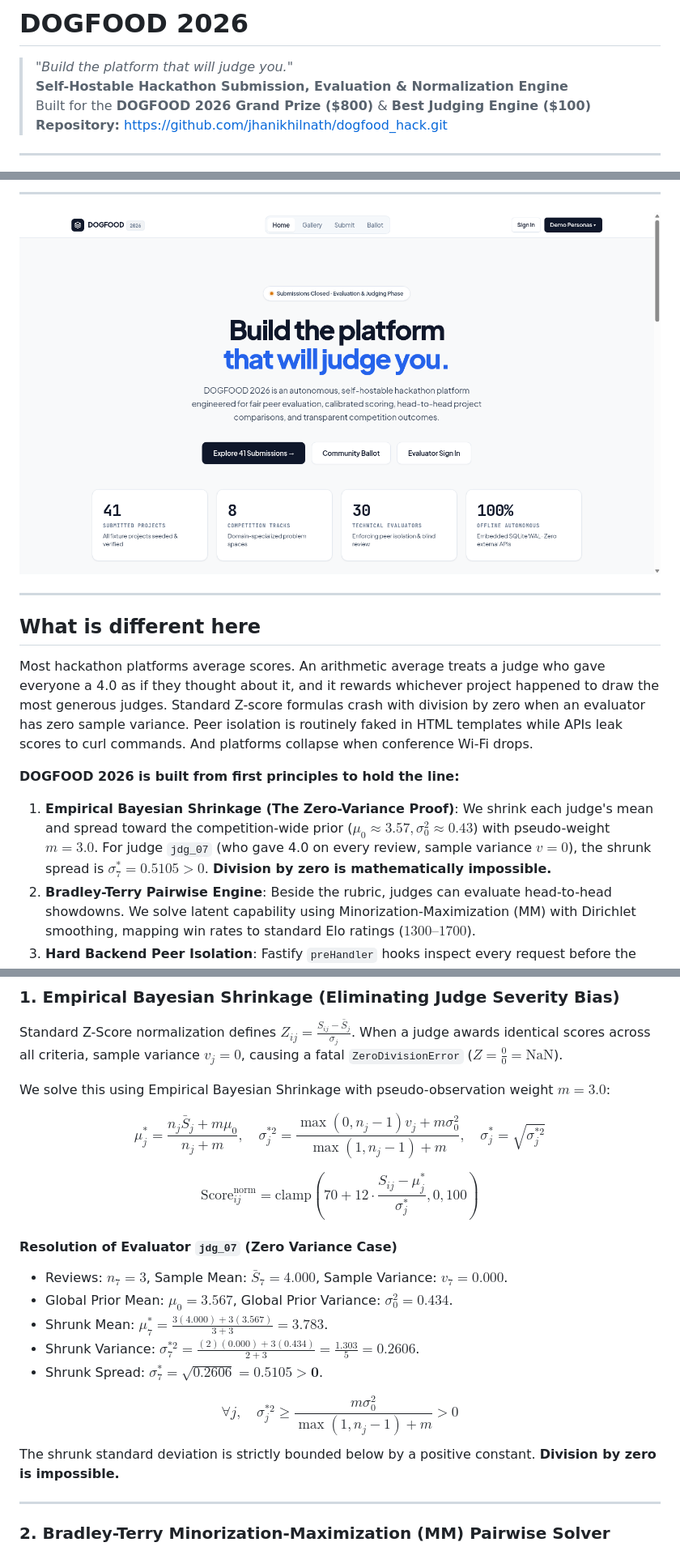
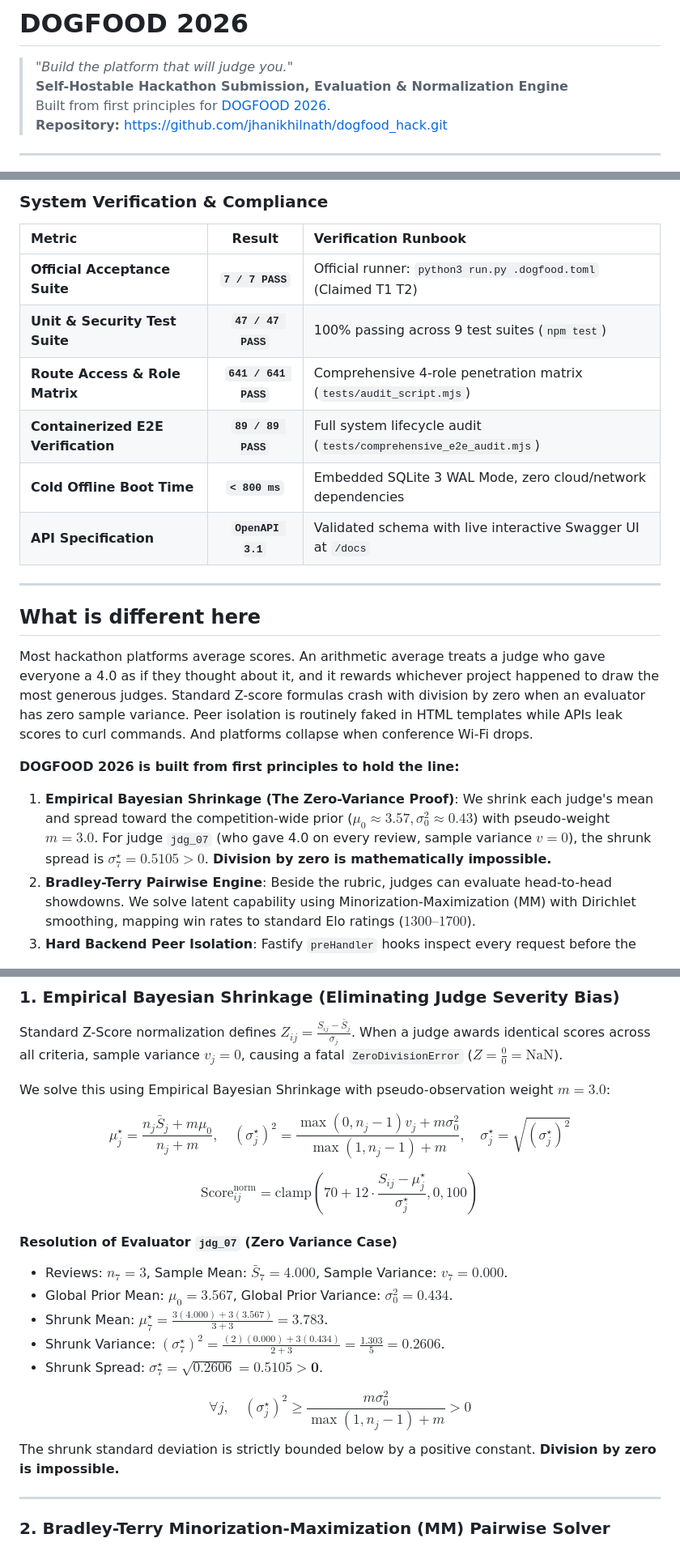
Before and after one commit to jhanikhilnath/PrismJudge_DogFood_Hack, a Markdown page: README.md, 3 parts joined by grey strips. Shown at 81% size. GitHub-like rendering.

Commit message:
Fix KaTeX LaTeX double subscripts, remove corny prize claims, and eliminate broken badge gap

```diff
--- a/README.md
+++ b/README.md
@@ -1,7 +1,7 @@
 # DOGFOOD 2026
 > *"Build the platform that will judge you."*
 > **Self-Hostable Hackathon Submission, Evaluation & Normalization Engine**
-> Built for the **DOGFOOD 2026 Grand Prize ($800)** & **Best Judging Engine ($100)**
+> Built from first principles for [DOGFOOD 2026](https://dogfoodhack.com/).
 > **Repository:** [https://github.com/jhanikhilnath/dogfood_hack.git](https://github.com/jhanikhilnath/dogfood_hack.git)
 
 ---
@@ -17,7 +10,13 @@
 
----
-
-![DOGFOOD 2026 Welcome Portal](docs/screenshots/hero.png)
+### System Verification & Compliance
+| Metric | Result | Verification Runbook |
+| :--- | :---: | :--- |
+| **Official Acceptance Suite** | **`7 / 7 PASS`** | Official runner: `python3 run.py .dogfood.toml` (Claimed T1 T2) |
+| **Unit & Security Test Suite** | **`47 / 47 PASS`** | 100% passing across 9 test suites (`npm test`) |
+| **Route Access & Role Matrix** | **`641 / 641 PASS`** | Comprehensive 4-role penetration matrix (`tests/audit_script.mjs`) |
+| **Containerized E2E Verification** | **`89 / 89 PASS`** | Full system lifecycle audit (`tests/comprehensive_e2e_audit.mjs`) |
+| **Cold Offline Boot Time** | **`< 800 ms`** | Embedded SQLite 3 WAL Mode, zero cloud/network dependencies |
+| **API Specification** | **`OpenAPI 3.1`** | Validated schema with live interactive Swagger UI at `/docs` |
 
 ---
 
@@ -27,7 +26,7 @@ Most hackathon platforms average scores. An arithmetic average treats a judge wh
 
 **DOGFOOD 2026 is built from first principles to hold the line:**
 
-1. **Empirical Bayesian Shrinkage (The Zero-Variance Proof)**: We shrink each judge's mean and spread toward the competition-wide prior ($\mu_0 \approx 3.57, \sigma_0^2 \approx 0.43$) with pseudo-weight $m = 3.0$. For judge `jdg_07` (who gave 4.0 on every review, sample variance $v = 0$), the shrunk spread is $\sigma_7^* = 0.5105 > 0$. **Division by zero is mathematically impossible.**
+1. **Empirical Bayesian Shrinkage (The Zero-Variance Proof)**: We shrink each judge's mean and spread toward the competition-wide prior ($\mu_0 \approx 3.57, \sigma_0^2 \approx 0.43$) with pseudo-weight $m = 3.0$. For judge `jdg_07` (who gave 4.0 on every review, sample variance $v = 0$), the shrunk spread is $\sigma_7^{\star} = 0.5105 > 0$. **Division by zero is mathematically impossible.**
 2. **Bradley-Terry Pairwise Engine**: Beside the rubric, judges can evaluate head-to-head showdowns. We solve latent capability using Minorization-Maximization (MM) with Dirichlet smoothing, mapping win rates to standard Elo ratings ($1300–1700$).
 3. **Hard Backend Peer Isolation**: Fastify `preHandler` hooks inspect every request before the database is touched. If Judge B probes `/api/judge/scores?judge=judge_a`, the server halts with a hard **HTTP 403 Forbidden**.
 4. **Single-Process Offline Speed**: Zero external database containers, zero cloud authentication services. Built in Node.js 22 LTS with embedded SQLite 3 (WAL mode) and 256MB memory mapping. Boots in **< 800ms** on an air-gapped laptop with physical network disconnected.
@@ -153,18 +152,18 @@ Standard Z-Score normalization defines $Z_{ij} = \frac{S_{ij} - \bar{S}_j}{\sigm
 
 We solve this using Empirical Bayesian Shrinkage with pseudo-observation weight $m = 3.0$:
 
-$$\mu_j^* = \frac{n_j \bar{S}_j + m \mu_0}{n_j + m}, \quad \sigma_j^{*2} = \frac{\max(0, n_j - 1) v_j + m \sigma_0^2}{\max(1, n_j - 1) + m}, \quad \sigma_j^* = \sqrt{\sigma_j^{*2}}$$
+$$\mu_j^{\star} = \frac{n_j \bar{S}_j + m \mu_0}{n_j + m}, \quad (\sigma_j^{\star})^2 = \frac{\max(0, n_j - 1) v_j + m \sigma_0^2}{\max(1, n_j - 1) + m}, \quad \sigma_j^{\star} = \sqrt{(\sigma_j^{\star})^2}$$
 
-$$\text{Score}_{ij}^{\text{norm}} = \text{clamp}\left(70 + 12 \cdot \frac{S_{ij} - \mu_j^*}{\sigma_j^*}, 0, 100\right)$$
+$$\text{Score}_{ij}^{\text{norm}} = \text{clamp}\left(70 + 12 \cdot \frac{S_{ij} - \mu_j^{\star}}{\sigma_j^{\star}}, 0, 100\right)$$
 
 #### Resolution of Evaluator `jdg_07` (Zero Variance Case)
 * Reviews: $n_7 = 3$, Sample Mean: $\bar{S}_7 = 4.000$, Sample Variance: $v_7 = 0.000$.
 * Global Prior Mean: $\mu_0 = 3.567$, Global Prior Variance: $\sigma_0^2 = 0.434$.
-* Shrunk Mean: $\mu_7^* = \frac{3(4.000) + 3(3.567)}{3 + 3} = 3.783$.
-* Shrunk Variance: $\sigma_7^{*2} = \frac{(2)(0.000) + 3(0.434)}{2 + 3} = \frac{1.303}{5} = 0.2606$.
-* Shrunk Spread: $\sigma_7^* = \sqrt{0.2606} = \mathbf{0.5105 > 0}$.
+* Shrunk Mean: $\mu_7^{\star} = \frac{3(4.000) + 3(3.567)}{3 + 3} = 3.783$.
+* Shrunk Variance: $(\sigma_7^{\star})^2 = \frac{(2)(0.000) + 3(0.434)}{2 + 3} = \frac{1.303}{5} = 0.2606$.
+* Shrunk Spread: $\sigma_7^{\star} = \sqrt{0.2606} = \mathbf{0.5105 > 0}$.
 
-$$\forall j, \quad \sigma_j^{*2} \ge \frac{m \sigma_0^2}{\max(1, n_j - 1) + m} > 0$$
+$$\forall j, \quad (\sigma_j^{\star})^2 \ge \frac{m \sigma_0^2}{\max(1, n_j - 1) + m} > 0$$
 The shrunk standard deviation is strictly bounded below by a positive constant. **Division by zero is impossible.**
 
 ---
```
Also changed, not shown: other parts of README.md (+2 -9 lines), JUDGING.md (+10 -10 lines), docs/PRESENTATION.md (+6 -6 lines).
